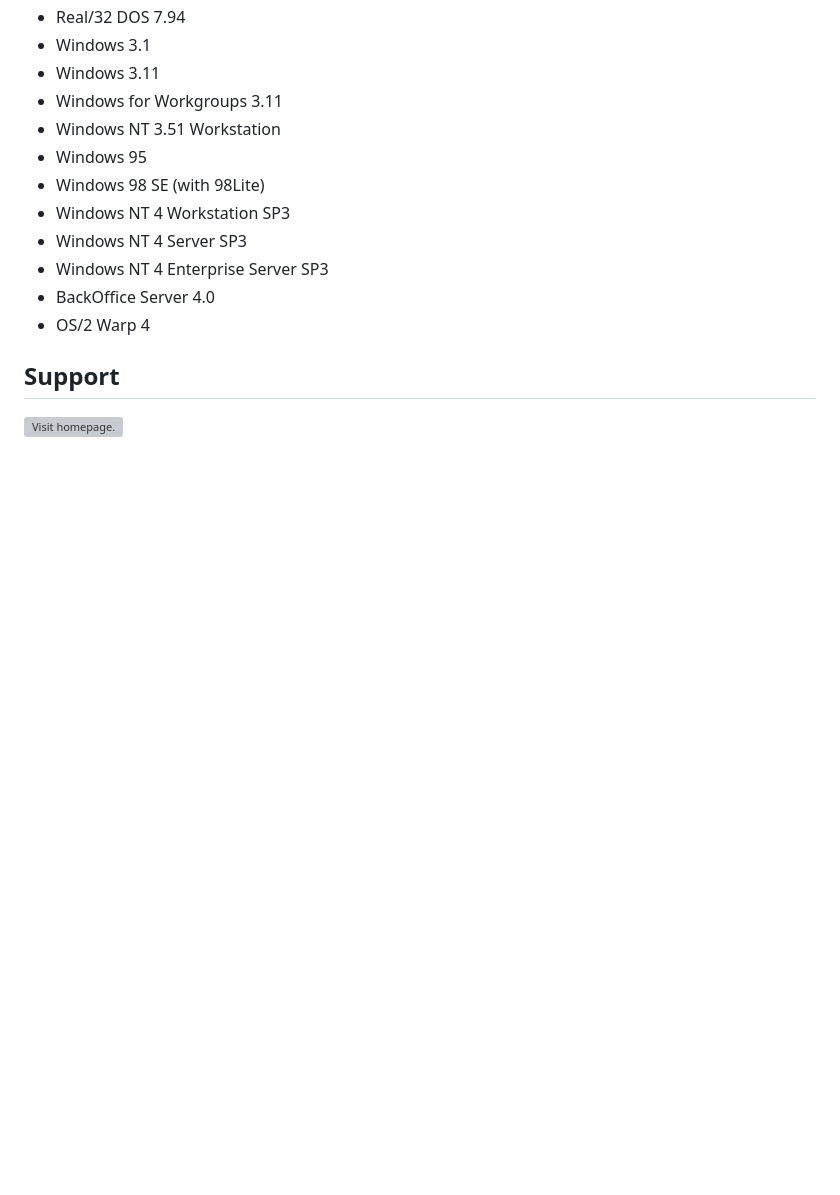
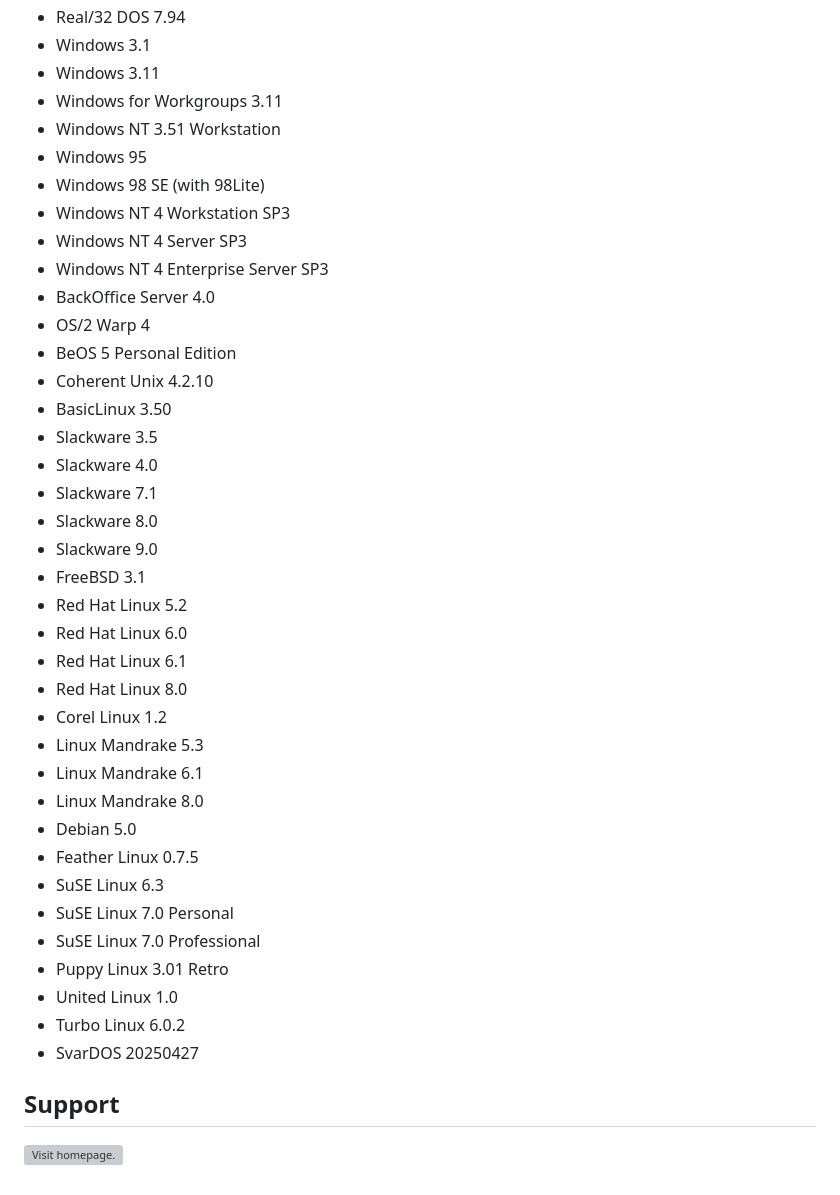
Before and after one commit to ptsource/MiniVM, a Markdown page: README.md, the part around the change. GitHub-like rendering; blank space fills up the shorter version; grey boxes are pictures that could not be loaded.

```diff
--- a/README.md
+++ b/README.md
@@ -74,6 +74,32 @@ PTSource MiniVM is a general purpose virtual machine for Windows x86 and x64. PT
 * Windows NT 4 Enterprise Server SP3
 * BackOffice Server 4.0
 * OS/2 Warp 4
+* BeOS 5 Personal Edition
+* Coherent Unix 4.2.10
+* BasicLinux 3.50
+* Slackware 3.5
+* Slackware 4.0
+* Slackware 7.1
+* Slackware 8.0
+* Slackware 9.0
+* FreeBSD 3.1
+* Red Hat Linux 5.2
+* Red Hat Linux 6.0
+* Red Hat Linux 6.1
+* Red Hat Linux 8.0
+* Corel Linux 1.2
+* Linux Mandrake 5.3
+* Linux Mandrake 6.1
+* Linux Mandrake 8.0
+* Debian 5.0
+* Feather Linux 0.7.5
+* SuSE Linux 6.3
+* SuSE Linux 7.0 Personal
+* SuSE Linux 7.0 Professional
+* Puppy Linux 3.01 Retro
+* United Linux 1.0
+* Turbo Linux 6.0.2
+* SvarDOS 20250427
 
 ## Support
 
```
